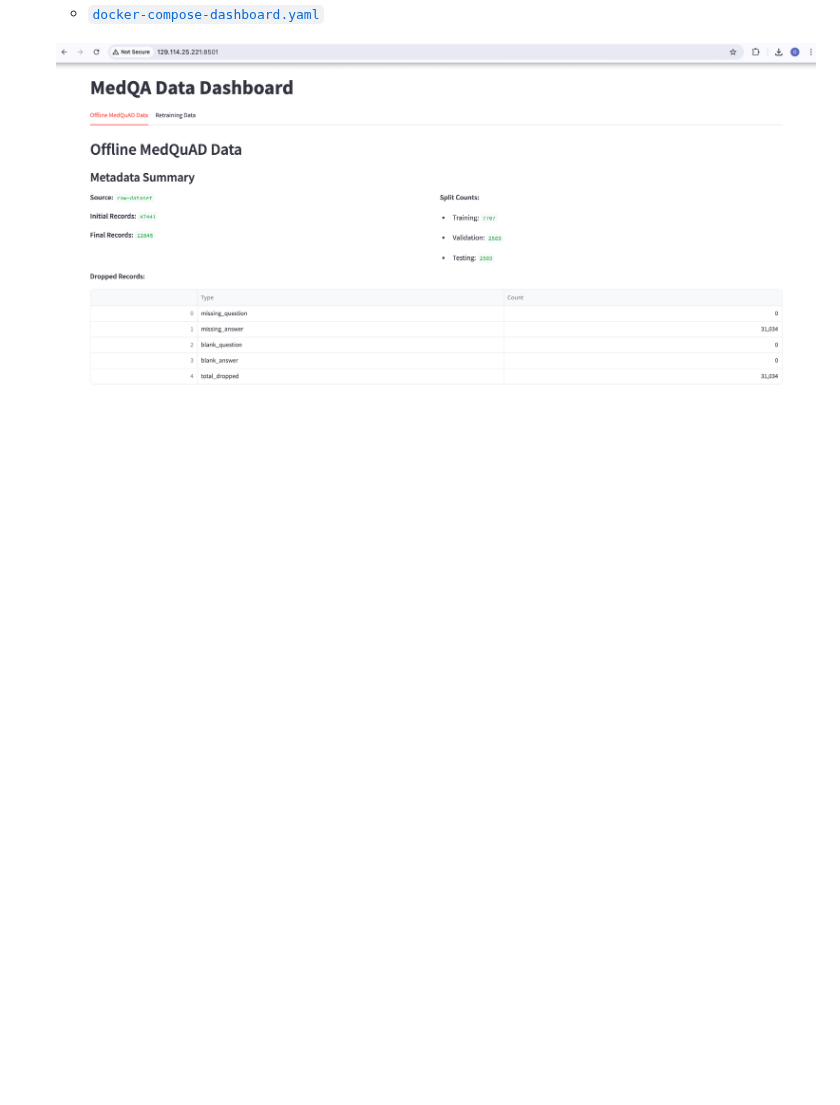
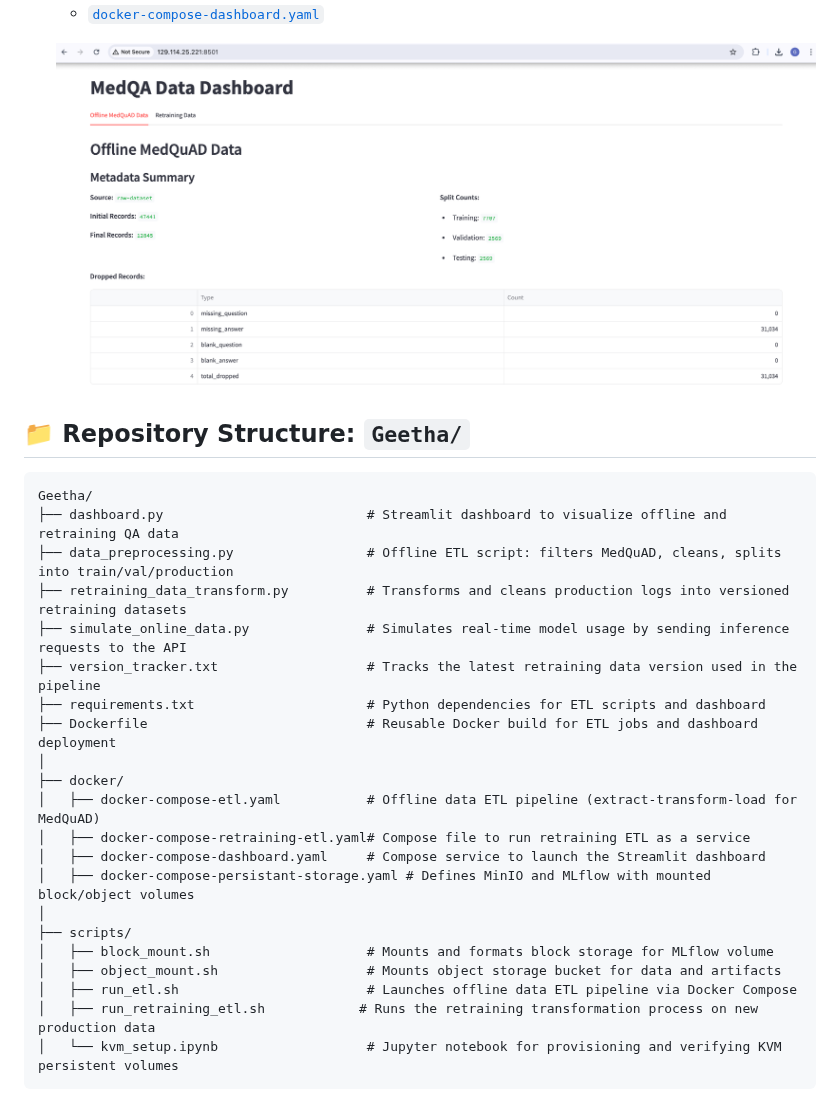
Before and after one commit to VamsiUdaykumar/Medical-Chatbot-MLOps, a Markdown page: Geetha/readme.md, the part around the change. Rendered like a GitHub page; blank space fills up the shorter version.

````diff
--- a/Geetha/readme.md
+++ b/Geetha/readme.md
@@ -178,3 +178,30 @@ This document summarizes my contributions to the Medical Chatbot MLOps project,
   - [`docker-compose-dashboard.yaml`](https://github.com/phoenix1881/Medical-Chatbot-MLOps/blob/main/Geetha/docker/docker-compose-dashboard.yaml)
 
   ![Data Dashboard](images/data_dashboard.png)
+
+
+## 📁 Repository Structure: `Geetha/`
+
+```
+Geetha/
+├── dashboard.py                          # Streamlit dashboard to visualize offline and retraining QA data
+├── data_preprocessing.py                 # Offline ETL script: filters MedQuAD, cleans, splits into train/val/production
+├── retraining_data_transform.py          # Transforms and cleans production logs into versioned retraining datasets
+├── simulate_online_data.py               # Simulates real-time model usage by sending inference requests to the API
+├── version_tracker.txt                   # Tracks the latest retraining data version used in the pipeline
+├── requirements.txt                      # Python dependencies for ETL scripts and dashboard
+├── Dockerfile                            # Reusable Docker build for ETL jobs and dashboard deployment
+│
+├── docker/
+│   ├── docker-compose-etl.yaml           # Offline data ETL pipeline (extract-transform-load for MedQuAD)
+│   ├── docker-compose-retraining-etl.yaml# Compose file to run retraining ETL as a service
+│   ├── docker-compose-dashboard.yaml     # Compose service to launch the Streamlit dashboard
+│   ├── docker-compose-persistant-storage.yaml # Defines MinIO and MLflow with mounted block/object volumes
+│
+├── scripts/
+│   ├── block_mount.sh                    # Mounts and formats block storage for MLflow volume
+│   ├── object_mount.sh                   # Mounts object storage bucket for data and artifacts
+│   ├── run_etl.sh                        # Launches offline data ETL pipeline via Docker Compose
+│   ├── run_retraining_etl.sh            # Runs the retraining transformation process on new production data
+│   └── kvm_setup.ipynb                   # Jupyter notebook for provisioning and verifying KVM persistent volumes
+```
````
